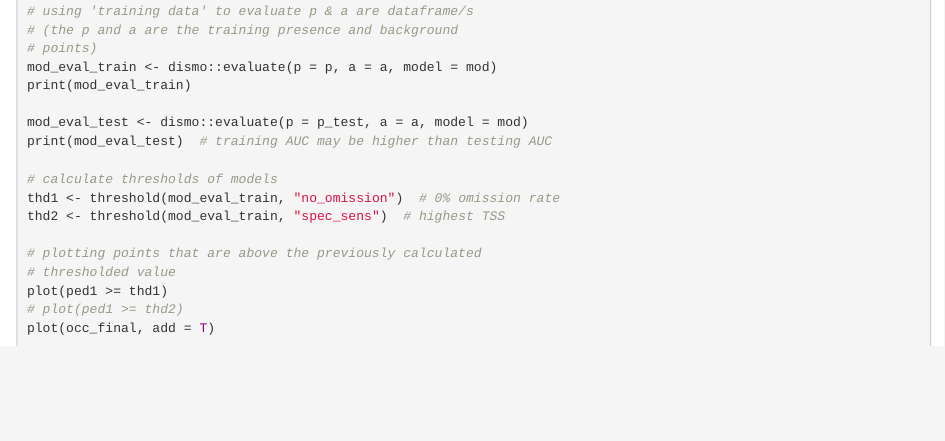
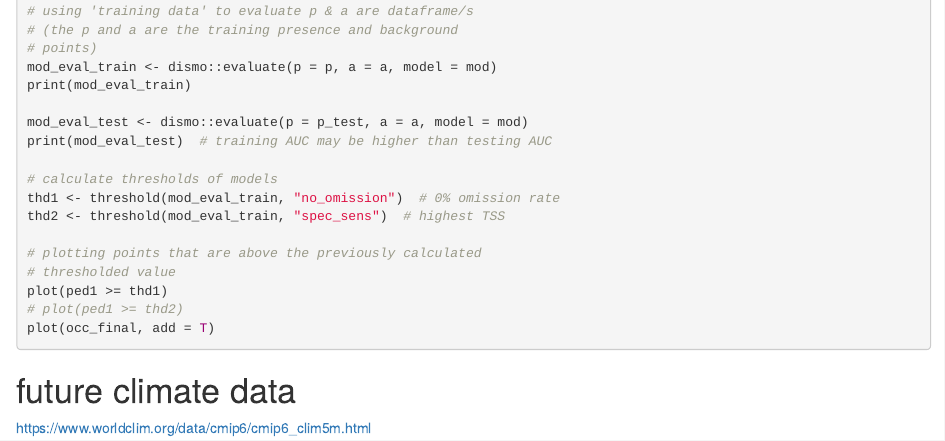
Before and after one commit to mikeallen-eco/grasshopper, an R Markdown document (grasshopper.Rmd): the page in a window 1100 px wide, from 3650 px down. Rendered offline with R 4.5, knitr and Pandoc, with nearby package versions; the code chunks are not run, so their results and figures are left out.

Commit message:
starting future climate

````diff
--- a/grasshopper.Rmd
+++ b/grasshopper.Rmd
@@ -216,3 +216,10 @@ plot(occ_final, add = T)
 
 
 ```
+# future climate data
+https://www.worldclim.org/data/cmip6/cmip6_clim5m.html
+```{r}
+
+
+
+```
````
